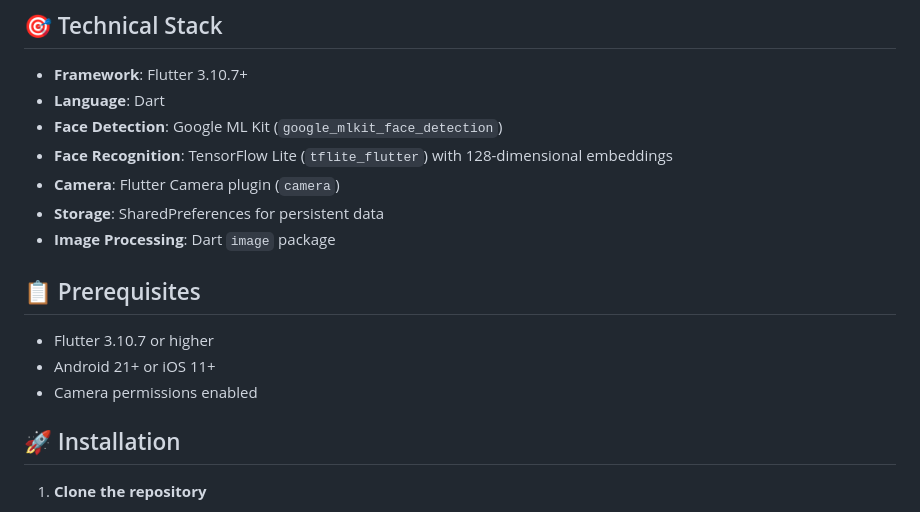
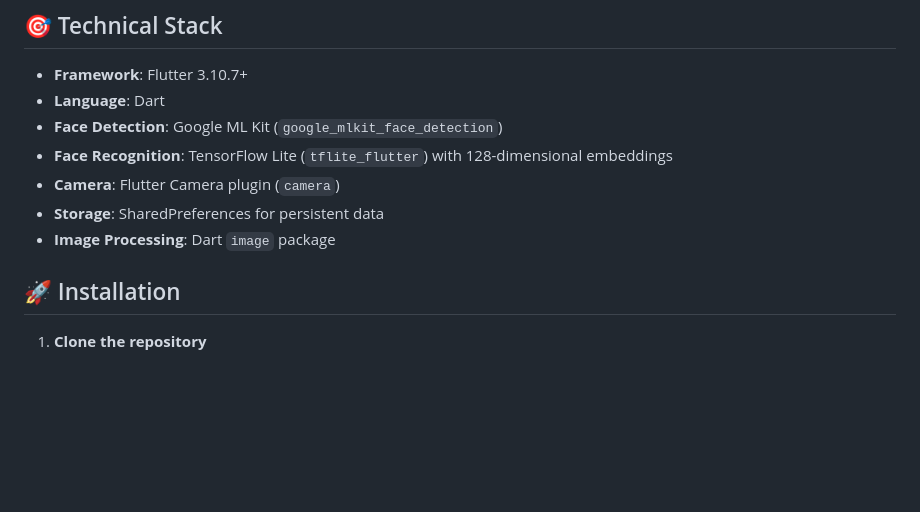
Before and after one commit to Bhanu121s/Face_recon_app, a Markdown page: README.md, the part around the change. Rendered like a GitHub page; blank space fills up the shorter version.

```diff
--- a/README.md
+++ b/README.md
@@ -23,12 +23,6 @@ A real-time face recognition mobile application built with Flutter that detects,
 - **Camera**: Flutter Camera plugin (`camera`)
 - **Storage**: SharedPreferences for persistent data
 - **Image Processing**: Dart `image` package
-
-## 📋 Prerequisites
-
-- Flutter 3.10.7 or higher
-- Android 21+ or iOS 11+
-- Camera permissions enabled
 
 ## 🚀 Installation
 
```
